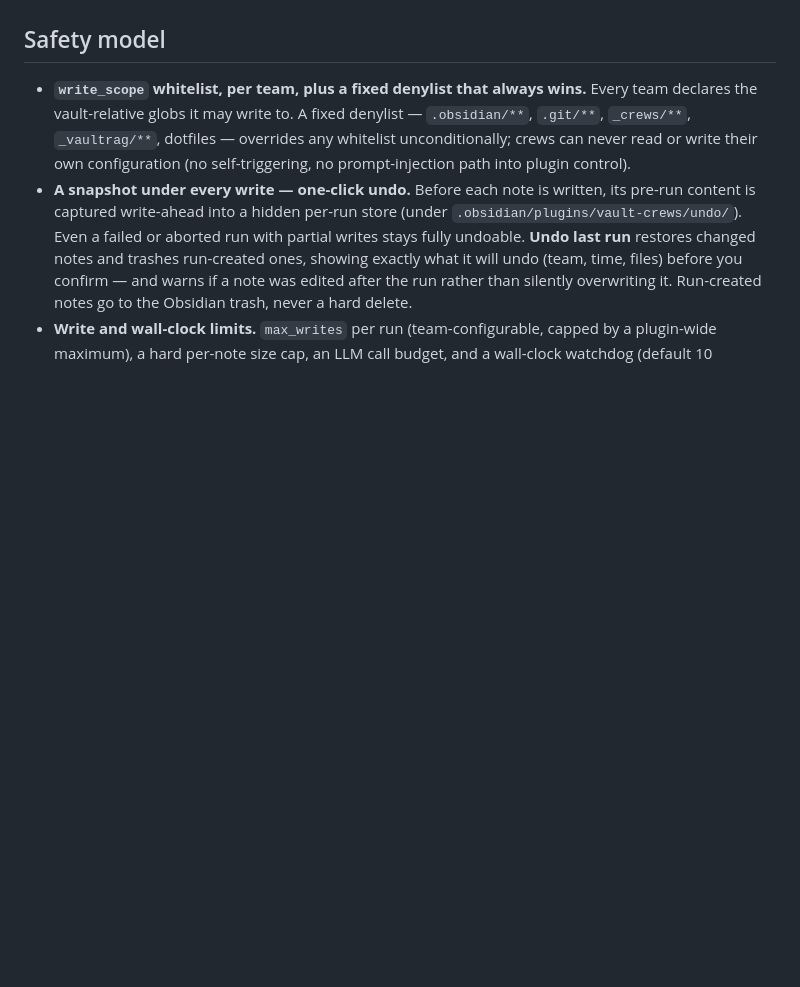
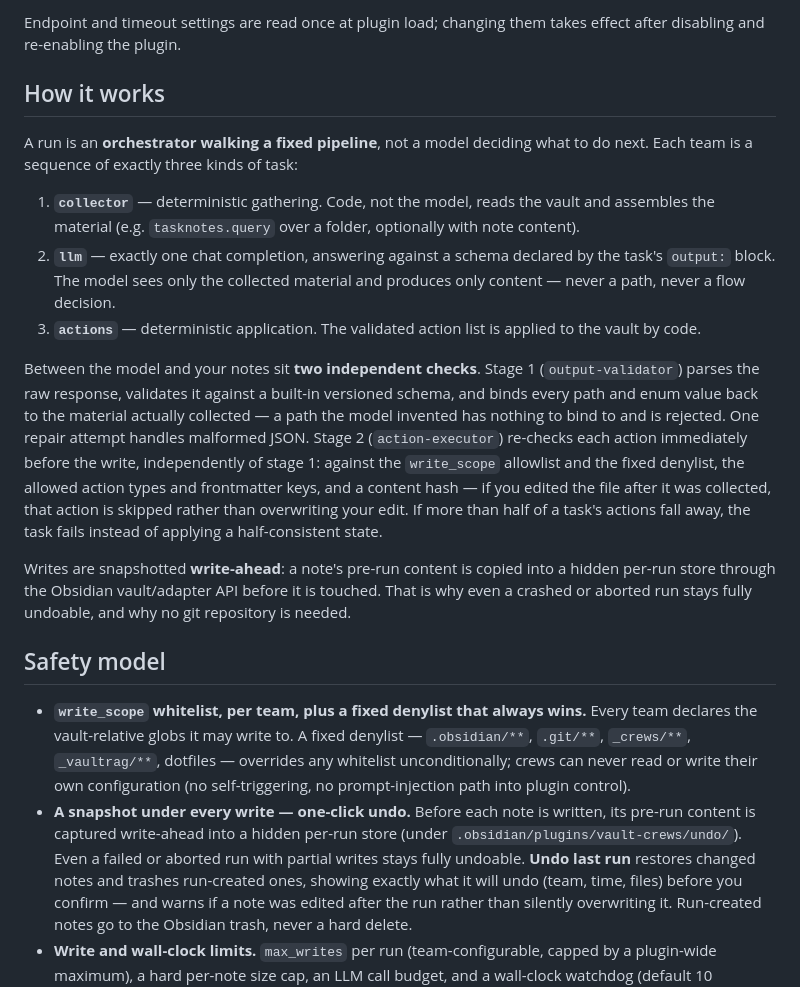
Before and after one commit to johannes-kaindl/vault-crews, a Markdown page: README.md, the part around one of its changes. GitHub-like rendering; blank space fills up the shorter version.

```diff
--- a/README.md
+++ b/README.md
@@ -75,3 +117,34 @@ overwritten by a second run — edit them freely afterwards.
+Endpoint and timeout settings are read once at plugin load; changing them takes effect
+after disabling and re-enabling the plugin.
+
+## How it works
+
+A run is an **orchestrator walking a fixed pipeline**, not a model deciding what to do
+next. Each team is a sequence of exactly three kinds of task:
+
+1. **`collector`** — deterministic gathering. Code, not the model, reads the vault and
+   assembles the material (e.g. `tasknotes.query` over a folder, optionally with note
+   content).
+2. **`llm`** — exactly one chat completion, answering against a schema declared by the
+   task's `output:` block. The model sees only the collected material and produces only
+   content — never a path, never a flow decision.
+3. **`actions`** — deterministic application. The validated action list is applied to
+   the vault by code.
+
+Between the model and your notes sit **two independent checks**. Stage 1
+(`output-validator`) parses the raw response, validates it against a built-in versioned
+schema, and binds every path and enum value back to the material actually collected —
+a path the model invented has nothing to bind to and is rejected. One repair attempt
+handles malformed JSON. Stage 2 (`action-executor`) re-checks each action immediately
+before the write, independently of stage 1: against the `write_scope` allowlist and the
+fixed denylist, the allowed action types and frontmatter keys, and a content hash — if
+you edited the file after it was collected, that action is skipped rather than
+overwriting your edit. If more than half of a task's actions fall away, the task fails
+instead of applying a half-consistent state.
+
+Writes are snapshotted **write-ahead**: a note's pre-run content is copied into a hidden
+per-run store through the Obsidian vault/adapter API before it is touched. That is why
+even a crashed or aborted run stays fully undoable, and why no git repository is needed.
 
 ## Safety model
 
```
Also changed, not shown: other parts of README.md (+43 -1 lines).
